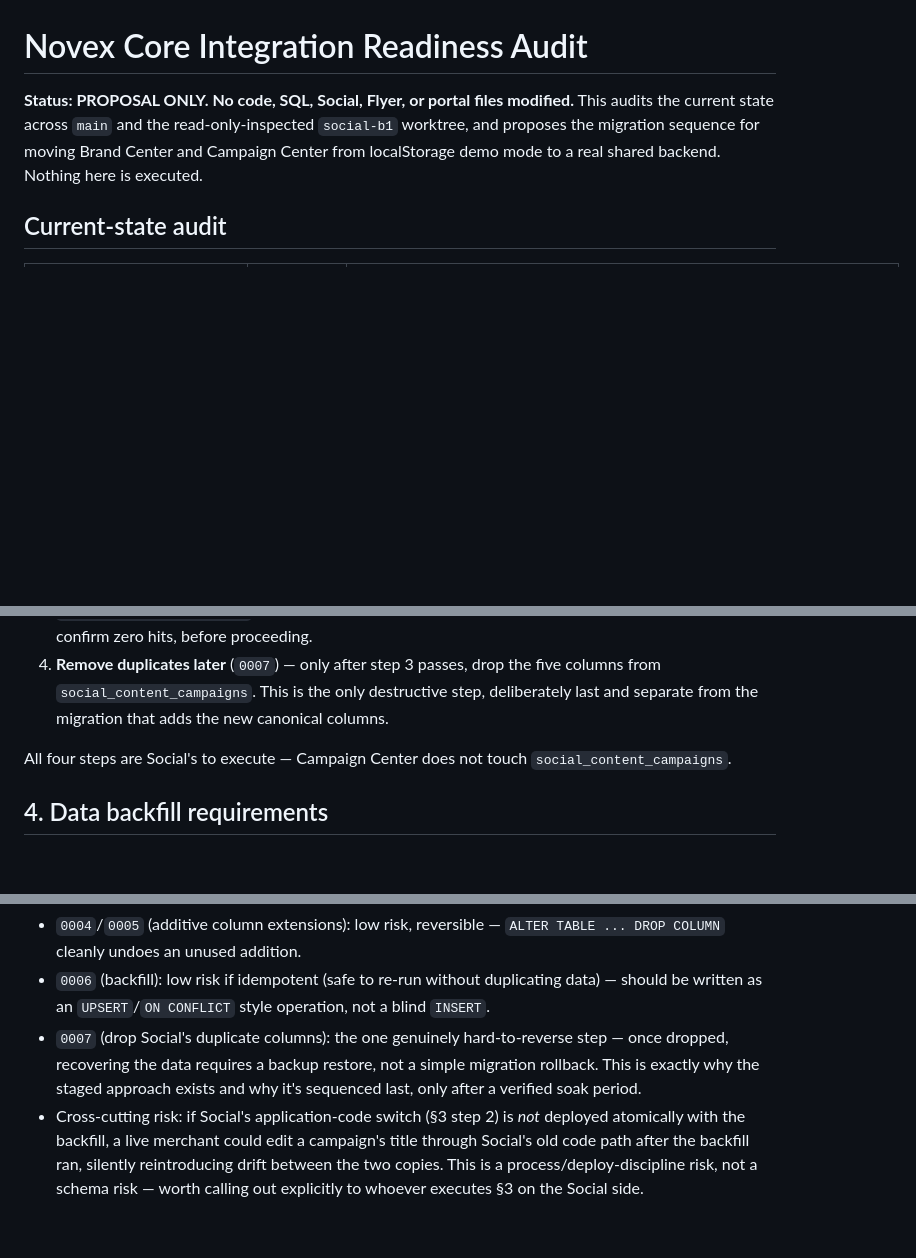
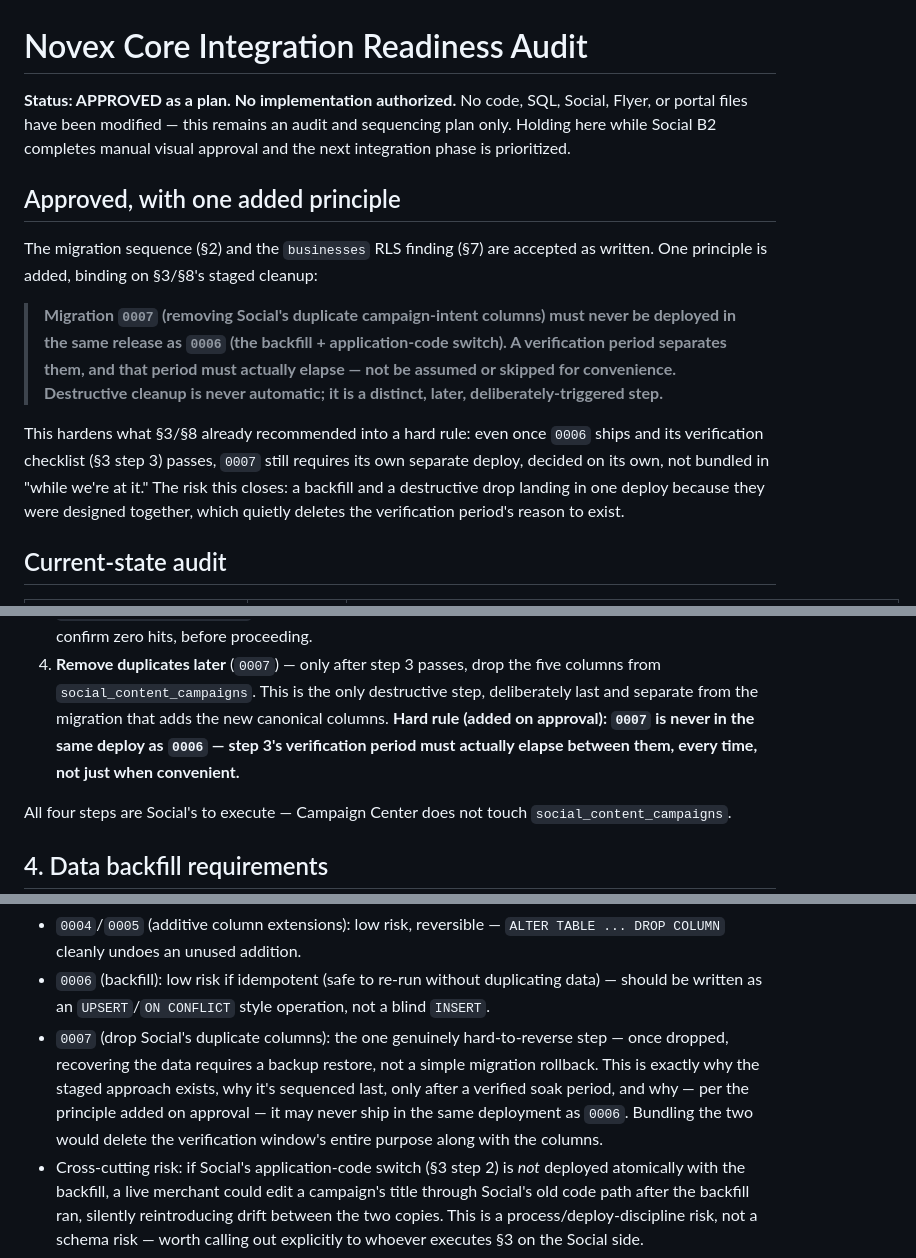
Before and after one commit to hovigvs/Novex-Growth, a Markdown page: docs/NOVEX_CORE_INTEGRATION_READINESS.md, 3 parts joined by grey strips. Rendered like a GitHub page; blank space fills up the shorter version.

Commit message:
Core Integration Readiness: lock the 0006/0007 deploy-separation rule
Approved as a plan -- no implementation authorized. Documents-only change.

Adds the principle from review as a hard rule, not just an implied step
order: migration 0007 (removing Social's duplicate campaign-intent
columns) must never ship in the same deployment as 0006 (the backfill +
application-code switch). The verification period between them must
actually elapse, every time, not be assumed or skipped for convenience.
Destructive cleanup is never automatic.

Stated once at the top as an approved addition, then cross-referenced at
the two places in the document where it governs the actual mechanics --
the cleanup sequence (section 3 step 4) and the rollback-risk analysis
(section 8) -- so it reads as one consistent rule rather than a
standalone note disconnected from the migration steps it constrains.

Holding here while Social B2 completes manual visual approval and the
next integration phase is prioritized, per instruction.

Co-Authored-By: Claude Sonnet 5 <noreply@anthropic.com>

```diff
--- a/docs/NOVEX_CORE_INTEGRATION_READINESS.md
+++ b/docs/NOVEX_CORE_INTEGRATION_READINESS.md
@@ -1,10 +1,30 @@
 # Novex Core Integration Readiness Audit
 
-**Status: PROPOSAL ONLY. No code, SQL, Social, Flyer, or portal files
-modified.** This audits the current state across `main` and the
-read-only-inspected `social-b1` worktree, and proposes the migration
-sequence for moving Brand Center and Campaign Center from localStorage
-demo mode to a real shared backend. Nothing here is executed.
+**Status: APPROVED as a plan. No implementation authorized.** No code,
+SQL, Social, Flyer, or portal files have been modified — this remains an
+audit and sequencing plan only. Holding here while Social B2 completes
+manual visual approval and the next integration phase is prioritized.
+
+## Approved, with one added principle
+
+The migration sequence (§2) and the `businesses` RLS finding (§7) are
+accepted as written. One principle is added, binding on §3/§8's staged
+cleanup:
+
+> **Migration `0007` (removing Social's duplicate campaign-intent columns)
+> must never be deployed in the same release as `0006` (the backfill +
+> application-code switch). A verification period separates them, and
+> that period must actually elapse — not be assumed or skipped for
+> convenience. Destructive cleanup is never automatic; it is a distinct,
+> later, deliberately-triggered step.**
+
+This hardens what §3/§8 already recommended into a hard rule: even once
+`0006` ships and its verification checklist (§3 step 3) passes, `0007`
+still requires its own separate deploy, decided on its own, not bundled
+in "while we're at it." The risk this closes: a backfill and a
+destructive drop landing in one deploy because they were designed
+together, which quietly deletes the verification period's reason to
+exist.
 
 ## Current-state audit
 
@@ -97,7 +117,10 @@ The staged, non-destructive approach specified, made concrete:
 4. **Remove duplicates later** (`0007`) — only after step 3 passes, drop
    the five columns from `social_content_campaigns`. This is the only
    destructive step, deliberately last and separate from the migration
-   that adds the new canonical columns.
+   that adds the new canonical columns. **Hard rule (added on approval):
+   `0007` is never in the same deploy as `0006` — step 3's verification
+   period must actually elapse between them, every time, not just when
+   convenient.**
 
 All four steps are Social's to execute — Campaign Center does not touch
 `social_content_campaigns`.
@@ -200,8 +223,11 @@ this audit now rather than after a pilot merchant is live.
 - `0007` (drop Social's duplicate columns): the one genuinely
   hard-to-reverse step — once dropped, recovering the data requires a
   backup restore, not a simple migration rollback. This is exactly why
-  the staged approach exists and why it's sequenced last, only after a
-  verified soak period.
+  the staged approach exists, why it's sequenced last, only after a
+  verified soak period, and why — per the principle added on approval —
+  it may never ship in the same deployment as `0006`. Bundling the two
+  would delete the verification window's entire purpose along with the
+  columns.
 - Cross-cutting risk: if Social's application-code switch (§3 step 2) is
   *not* deployed atomically with the backfill, a live merchant could edit
   a campaign's title through Social's old code path after the backfill
```
